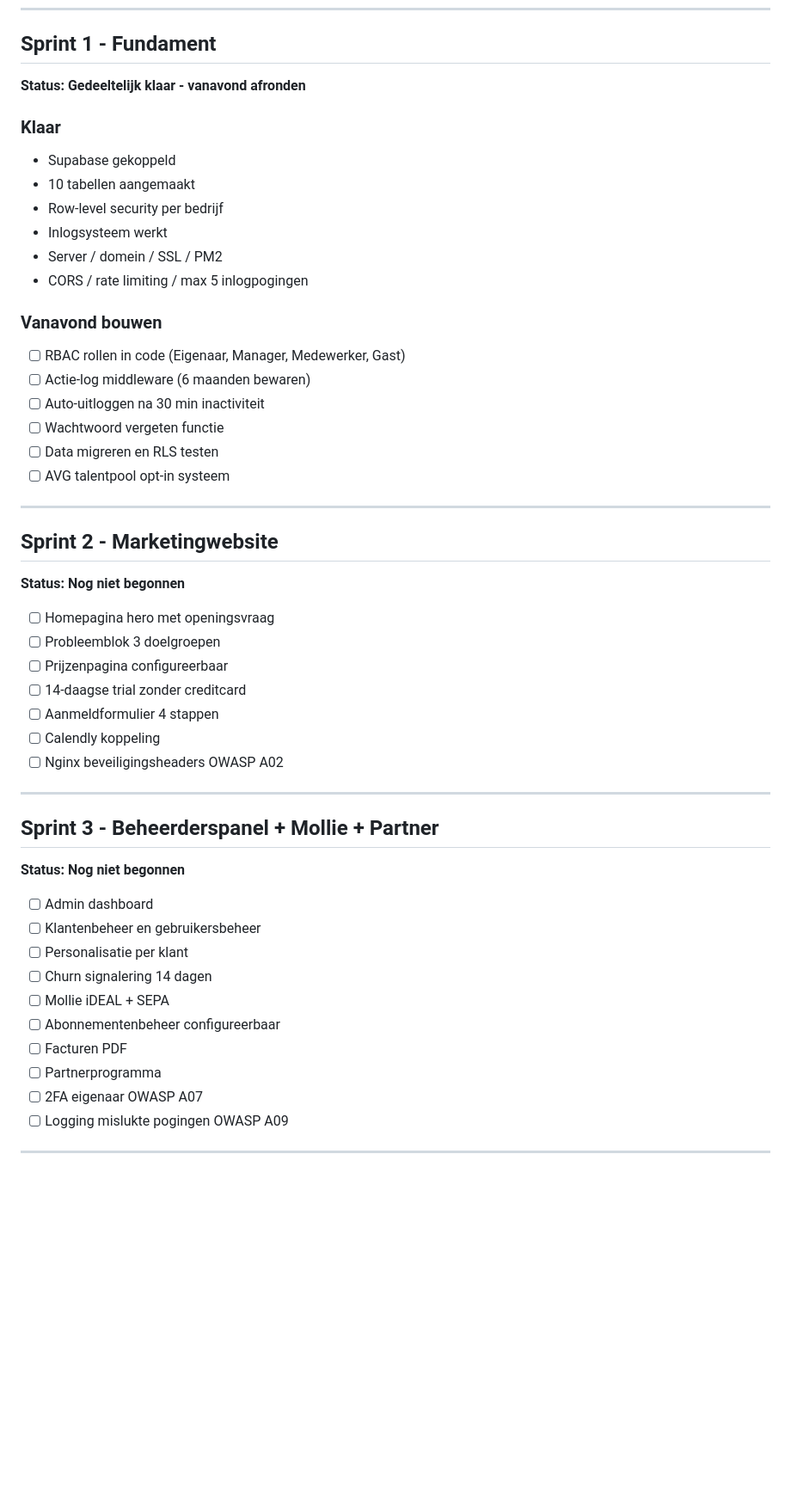
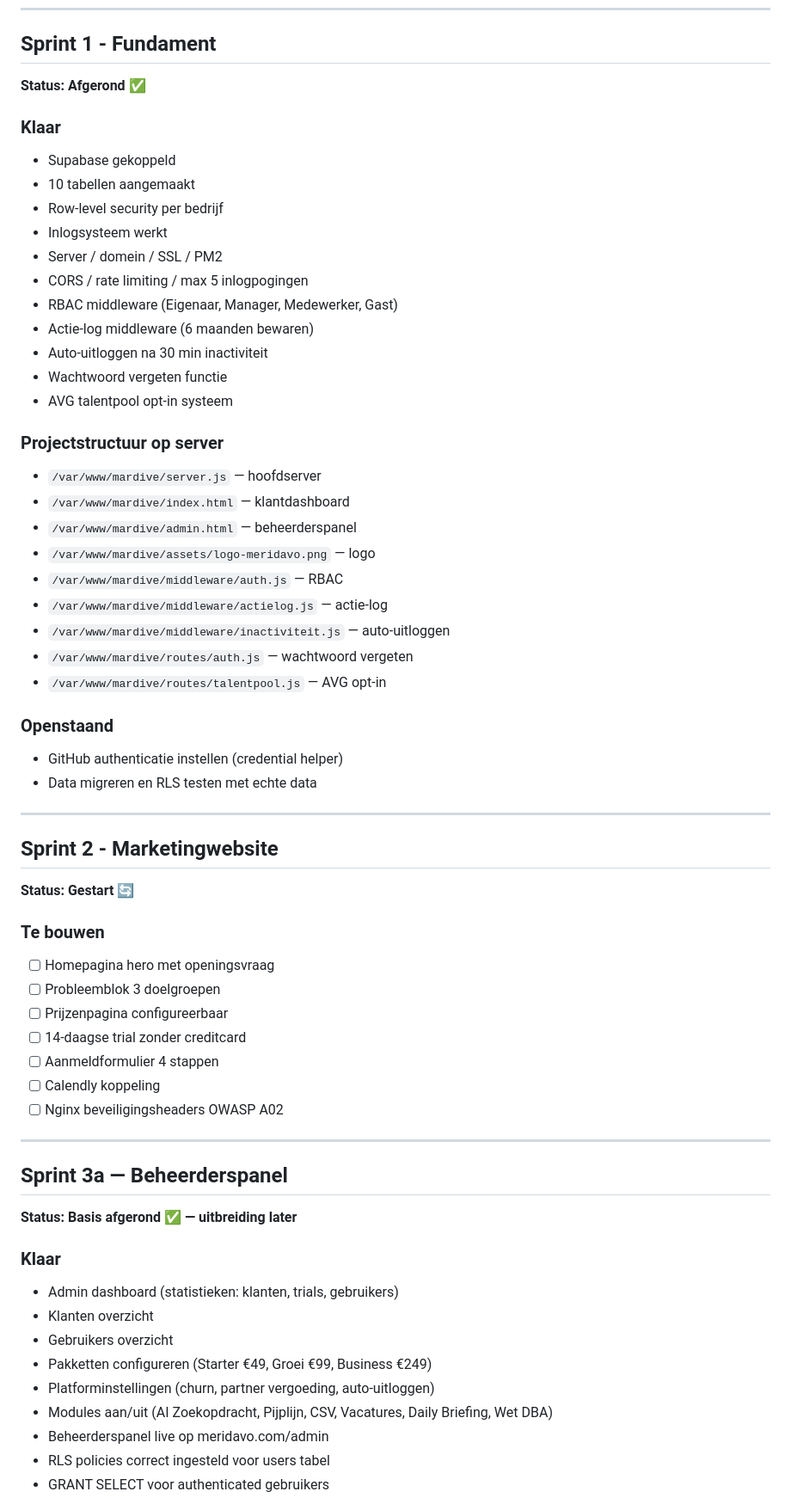
Before and after one commit to dvmilan1/ai-platform, a Markdown page: STATUS.md, the part around one of its changes. Shown at 86% size. GitHub-like rendering; blank space fills up the shorter version.

```diff
--- a/STATUS.md
+++ b/STATUS.md
@@ -70,7 +71,7 @@ Geen tool-probleem maar een workflow-probleem. AI zegt wat je moet doen, waarom
 ---
 
 ## Sprint 1 - Fundament
-**Status: Gedeeltelijk klaar - vanavond afronden**
+**Status: Afgerond ✅**
 
 ### Klaar
 - Supabase gekoppeld
@@ -79,19 +80,33 @@ Geen tool-probleem maar een workflow-probleem. AI zegt wat je moet doen, waarom
 - Inlogsysteem werkt
 - Server / domein / SSL / PM2
 - CORS / rate limiting / max 5 inlogpogingen
+- RBAC middleware (Eigenaar, Manager, Medewerker, Gast)
+- Actie-log middleware (6 maanden bewaren)
+- Auto-uitloggen na 30 min inactiviteit
+- Wachtwoord vergeten functie
+- AVG talentpool opt-in systeem
 
-### Vanavond bouwen
-- [ ] RBAC rollen in code (Eigenaar, Manager, Medewerker, Gast)
-- [ ] Actie-log middleware (6 maanden bewaren)
-- [ ] Auto-uitloggen na 30 min inactiviteit
-- [ ] Wachtwoord vergeten functie
-- [ ] Data migreren en RLS testen
-- [ ] AVG talentpool opt-in systeem
+### Projectstructuur op server
+- `/var/www/mardive/server.js` — hoofdserver
+- `/var/www/mardive/index.html` — klantdashboard
+- `/var/www/mardive/admin.html` — beheerderspanel
+- `/var/www/mardive/assets/logo-meridavo.png` — logo
+- `/var/www/mardive/middleware/auth.js` — RBAC
+- `/var/www/mardive/middleware/actielog.js` — actie-log
+- `/var/www/mardive/middleware/inactiviteit.js` — auto-uitloggen
+- `/var/www/mardive/routes/auth.js` — wachtwoord vergeten
+- `/var/www/mardive/routes/talentpool.js` — AVG opt-in
+
+### Openstaand
+- GitHub authenticatie instellen (credential helper)
+- Data migreren en RLS testen met echte data
 
 ---
 
 ## Sprint 2 - Marketingwebsite
-**Status: Nog niet begonnen**
+**Status: Gestart 🔄**
+
+### Te bouwen
 - [ ] Homepagina hero met openingsvraag
 - [ ] Probleemblok 3 doelgroepen
 - [ ] Prijzenpagina configureerbaar
@@ -102,18 +117,17 @@ Geen tool-probleem maar een workflow-probleem. AI zegt wat je moet doen, waarom
 
 ---
 
-## Sprint 3 - Beheerderspanel + Mollie + Partner
-**Status: Nog niet begonnen**
-- [ ] Admin dashboard
-- [ ] Klantenbeheer en gebruikersbeheer
-- [ ] Personalisatie per klant
-- [ ] Churn signalering 14 dagen
-- [ ] Mollie iDEAL + SEPA
-- [ ] Abonnementenbeheer configureerbaar
-- [ ] Facturen PDF
-- [ ] Partnerprogramma
-- [ ] 2FA eigenaar OWASP A07
-- [ ] Logging mislukte pogingen OWASP A09
+## Sprint 3a — Beheerderspanel
+**Status: Basis afgerond ✅ — uitbreiding later**
 
----
+### Klaar
+- Admin dashboard (statistieken: klanten, trials, gebruikers)
+- Klanten overzicht
+- Gebruikers overzicht
+- Pakketten configureren (Starter €49, Groei €99, Business €249)
+- Platforminstellingen (churn, partner vergoeding, auto-uitloggen)
+- Modules aan/uit (AI Zoekopdracht, Pijplijn, CSV, Vacatures, Daily Briefing, Wet DBA)
+- Beheerderspanel live op meridavo.com/admin
+- RLS policies correct ingesteld voor users tabel
+- GRANT SELECT voor authenticated gebruikers
 
```
Also changed, not shown: other parts of STATUS.md (+34 -13 lines).
